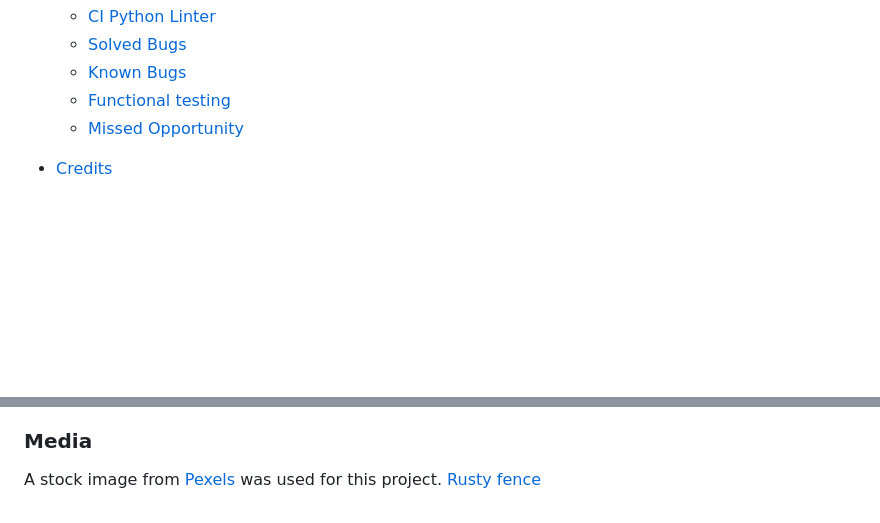
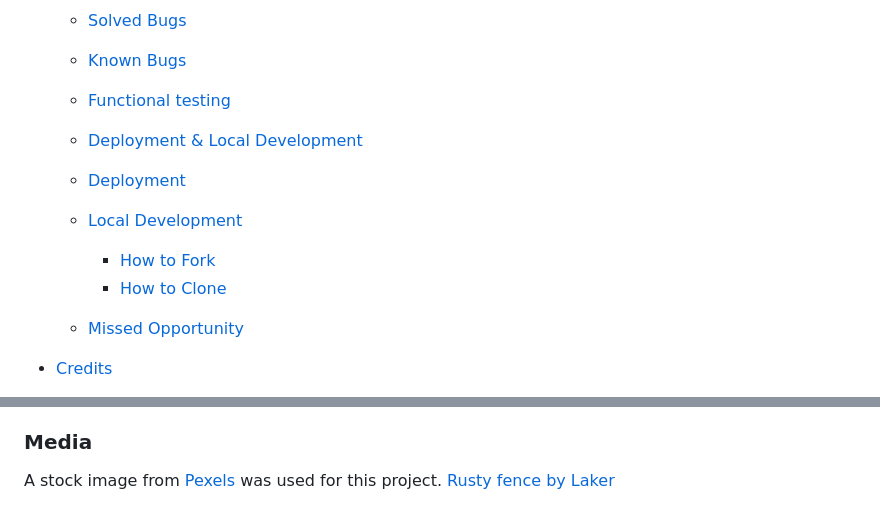
Before and after one commit to Bidran/border-scrutiny, a Markdown page: README.md, 2 parts joined by grey strips. Rendered like a GitHub page; blank space fills up the shorter version.

Commit message:
Format content navigation

```diff
--- a/README.md
+++ b/README.md
@@ -24,6 +24,13 @@ View the live site: [Border Scrutiny](https://border-scrutiny-32912c92d278.herok
   * [Solved Bugs](#solved-bugs)
   * [Known Bugs](#known-bugs)
   * [Functional testing](#functional-testing)
+
+
+  * [Deployment & Local Development](#deployment--local-development)
+  * [Deployment](#deployment)
+  * [Local Development](#local-development)
+    * [How to Fork](#how-to-fork)
+    * [How to Clone](#how-to-clone)
   * [Missed Opportunity](#missed-opportunity)
 
 * [Credits](#credits)
@@ -331,4 +338,4 @@ To clone the border-scrutiny repository:
 
 ### Media
 A stock image from [Pexels](https://www.pexels.com/) was used for this project.
-[Rusty fence](https://www.pexels.com/photo/old-metal-blue-lattice-with-rusty-details-on-fence-6156548/)
+[Rusty fence by Laker](https://www.pexels.com/photo/old-metal-blue-lattice-with-rusty-details-on-fence-6156548/)
```
